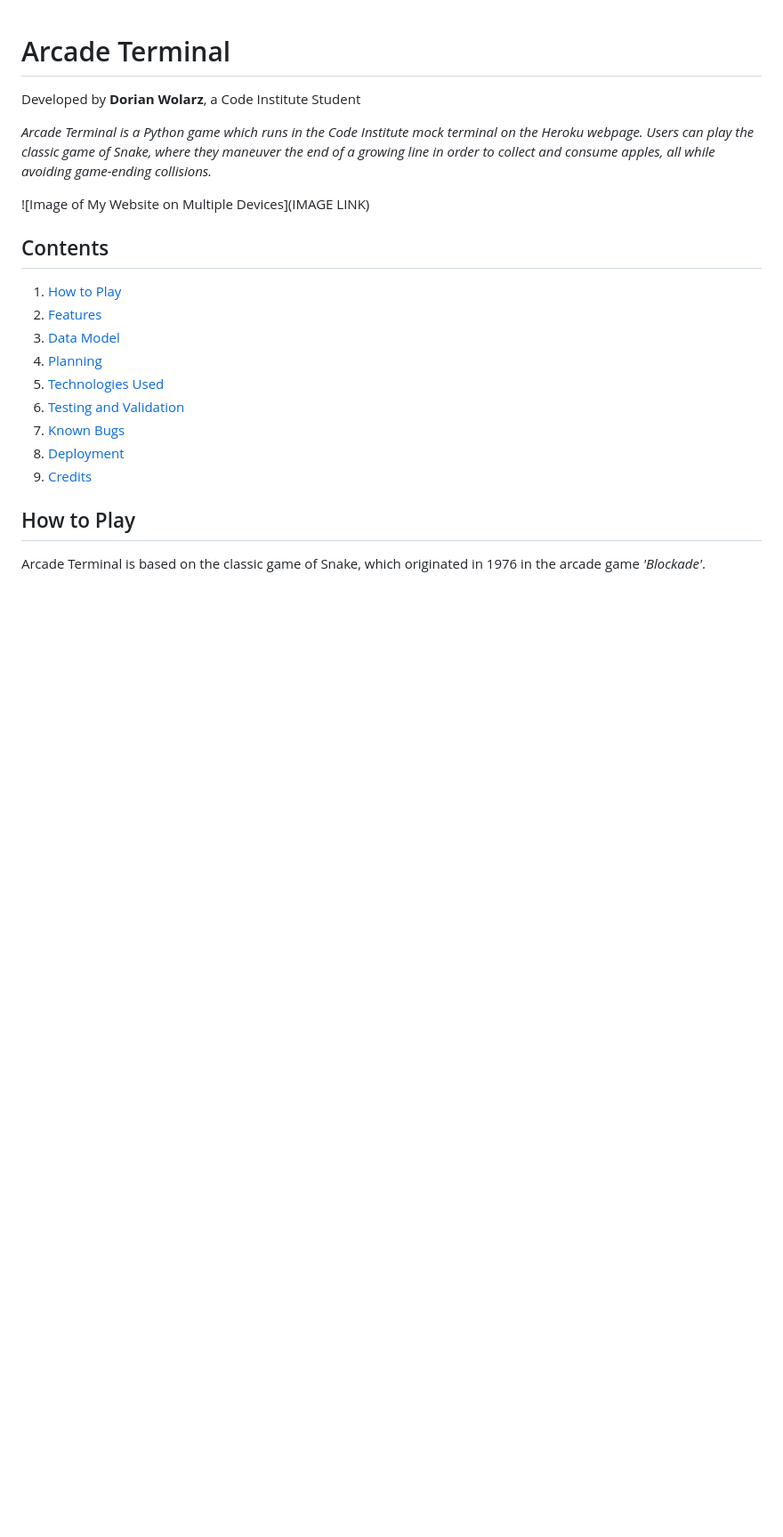
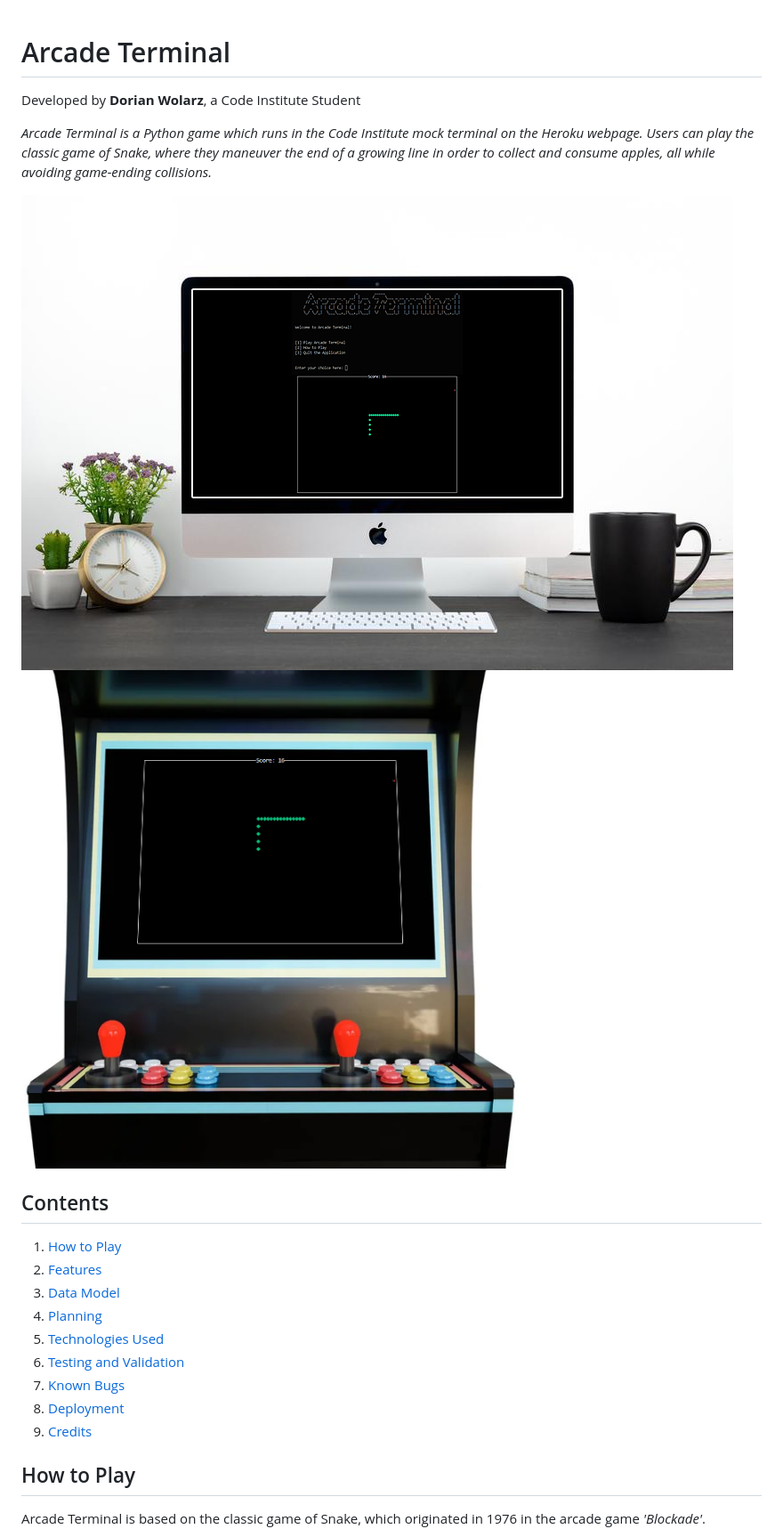
Before and after one commit to RavoPL/arcade-terminal, a Markdown page: README.md, the part around the change printed below. Shown: that part at 89% size. Drawn GitHub-style; pictures changed too: docs/readme-arcade.png (added), docs/readme-computer.png (added); blank space fills up the shorter version.

Commit message:
Add images to main section of ReadMe

```diff
--- a/README.md
+++ b/README.md
@@ -3,7 +3,8 @@ Developed by **Dorian Wolarz**, a Code Institute Student
 
 *Arcade Terminal is a Python game which runs in the Code Institute mock terminal on the Heroku webpage. Users can play the classic game of Snake, where they maneuver the end of a growing line in order to collect and consume apples, all while avoiding game-ending collisions.*
 
-![Image of My Website on Multiple Devices](IMAGE LINK)
+![Arcade Terminal on a PC](docs/readme-computer.png)
+![Arcade Terminal on an Arcade](docs/readme-arcade.png)
 
 ## Contents
 1. [How to Play](#how-to-play)
```
Also changed, not shown: other parts of README.md (+1 -0 lines), 1 other file.
